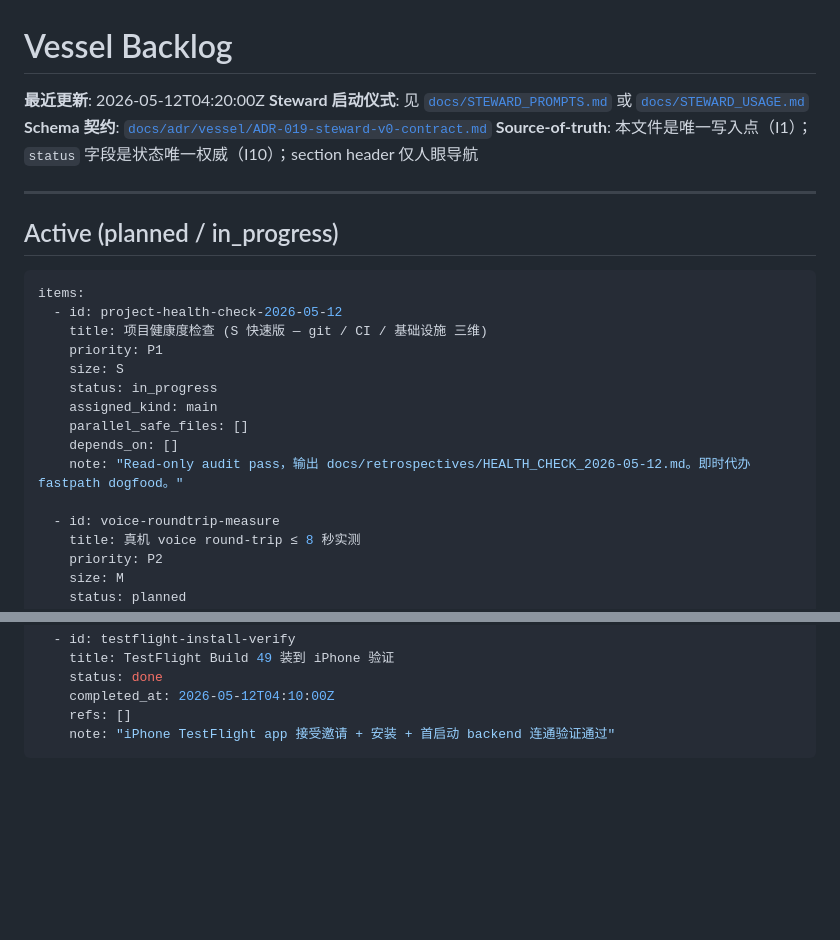
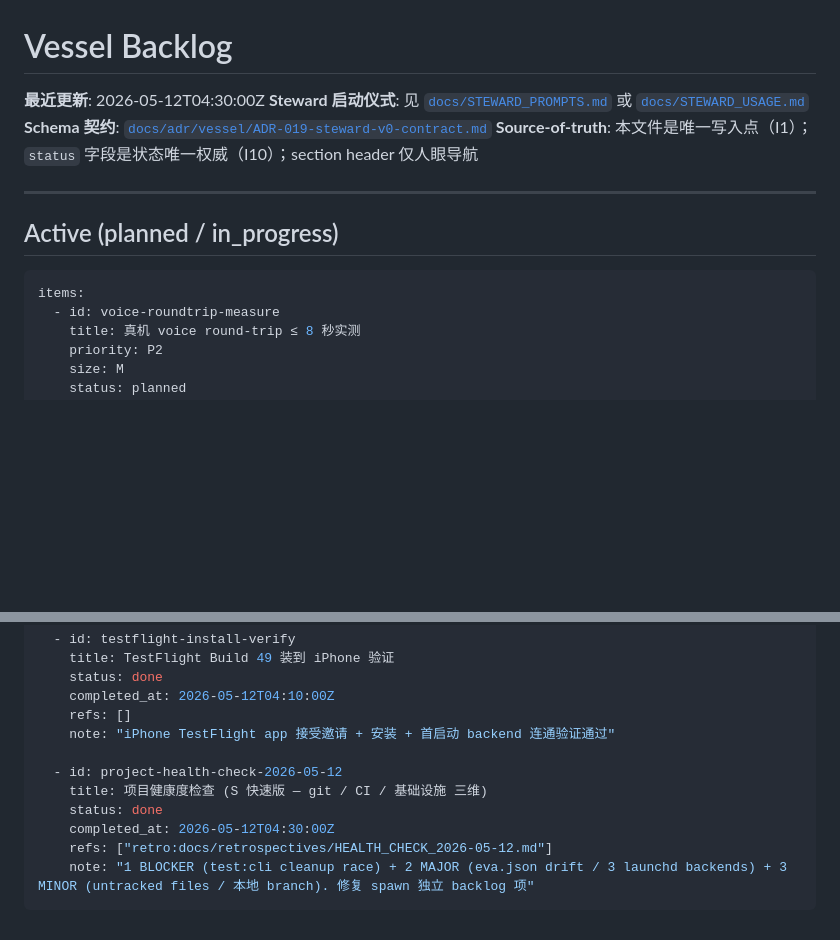
Before and after one commit to Albertsun6/claude-web, a Markdown page: docs/BACKLOG.md, 2 parts joined by grey strips. GitHub-like rendering; blank space fills up the shorter version.

````diff
--- a/docs/BACKLOG.md
+++ b/docs/BACKLOG.md
@@ -1,6 +1,6 @@
 # Vessel Backlog
 
-**最近更新**: 2026-05-12T04:20:00Z
+**最近更新**: 2026-05-12T04:30:00Z
 **Steward 启动仪式**: 见 [`docs/STEWARD_PROMPTS.md`](STEWARD_PROMPTS.md) 或 [`docs/STEWARD_USAGE.md`](STEWARD_USAGE.md)
 **Schema 契约**: [`docs/adr/vessel/ADR-019-steward-v0-contract.md`](adr/vessel/ADR-019-steward-v0-contract.md)
 **Source-of-truth**: 本文件是唯一写入点（I1）；`status` 字段是状态唯一权威（I10）；section header 仅人眼导航
@@ -11,16 +11,6 @@
 
 ```yaml
 items:
-  - id: project-health-check-2026-05-12
-    title: 项目健康度检查 (S 快速版 — git / CI / 基础设施 三维)
-    priority: P1
-    size: S
-    status: in_progress
-    assigned_kind: main
-    parallel_safe_files: []
-    depends_on: []
-    note: "Read-only audit pass，输出 docs/retrospectives/HEALTH_CHECK_2026-05-12.md。即时代办 fastpath dogfood。"
-
   - id: voice-roundtrip-measure
     title: 真机 voice round-trip ≤ 8 秒实测
     priority: P2
@@ -175,4 +165,11 @@ items:
     completed_at: 2026-05-12T04:10:00Z
     refs: []
     note: "iPhone TestFlight app 接受邀请 + 安装 + 首启动 backend 连通验证通过"
+
+  - id: project-health-check-2026-05-12
+    title: 项目健康度检查 (S 快速版 — git / CI / 基础设施 三维)
+    status: done
+    completed_at: 2026-05-12T04:30:00Z
+    refs: ["retro:docs/retrospectives/HEALTH_CHECK_2026-05-12.md"]
+    note: "1 BLOCKER (test:cli cleanup race) + 2 MAJOR (eva.json drift / 3 launchd backends) + 3 MINOR (untracked files / 本地 branch). 修复 spawn 独立 backlog 项"
 ```
````
Also changed, not shown: docs/retrospectives/HEALTH_CHECK_2026-05-12.md (added, +217 -0 lines).
